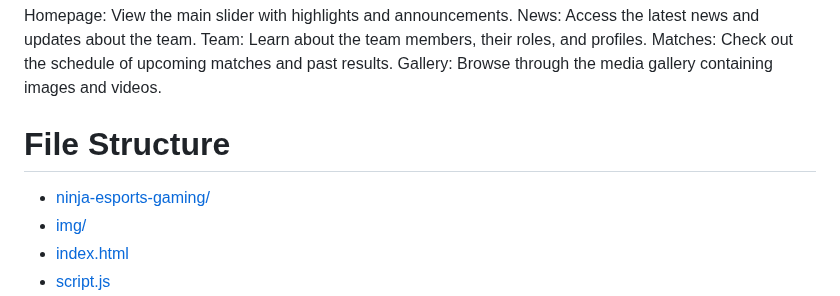
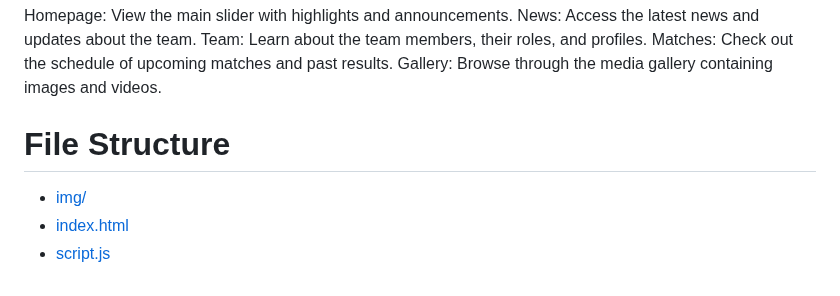
Before and after one commit to MyProVerse/ninja-esports-gaming, a Markdown page: README.md, the part around the change. Drawn GitHub-style.

```diff
--- a/README.md
+++ b/README.md
@@ -57,7 +57,6 @@ Gallery: Browse through the media gallery containing images and videos.
 
 # File Structure
 
-- [ninja-esports-gaming/](ninja-esports-gaming/)
 - [img/](img/)
 - [index.html](index.html)
 - [script.js](script.js)
```
